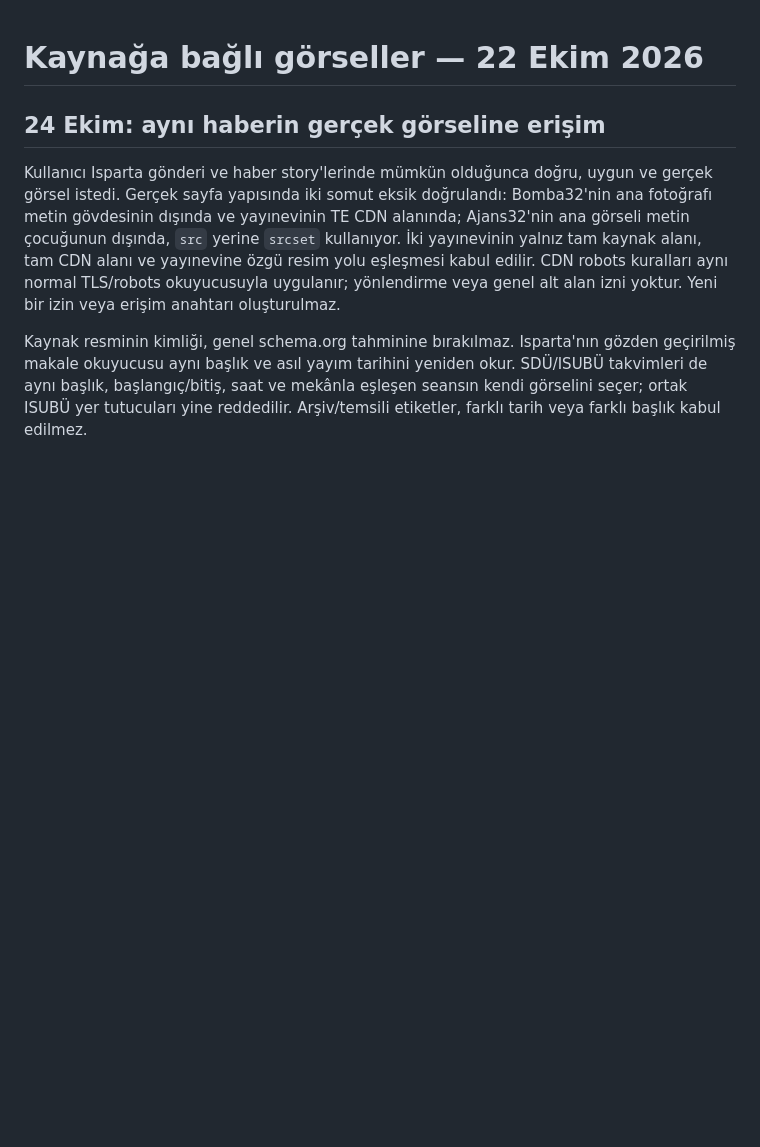
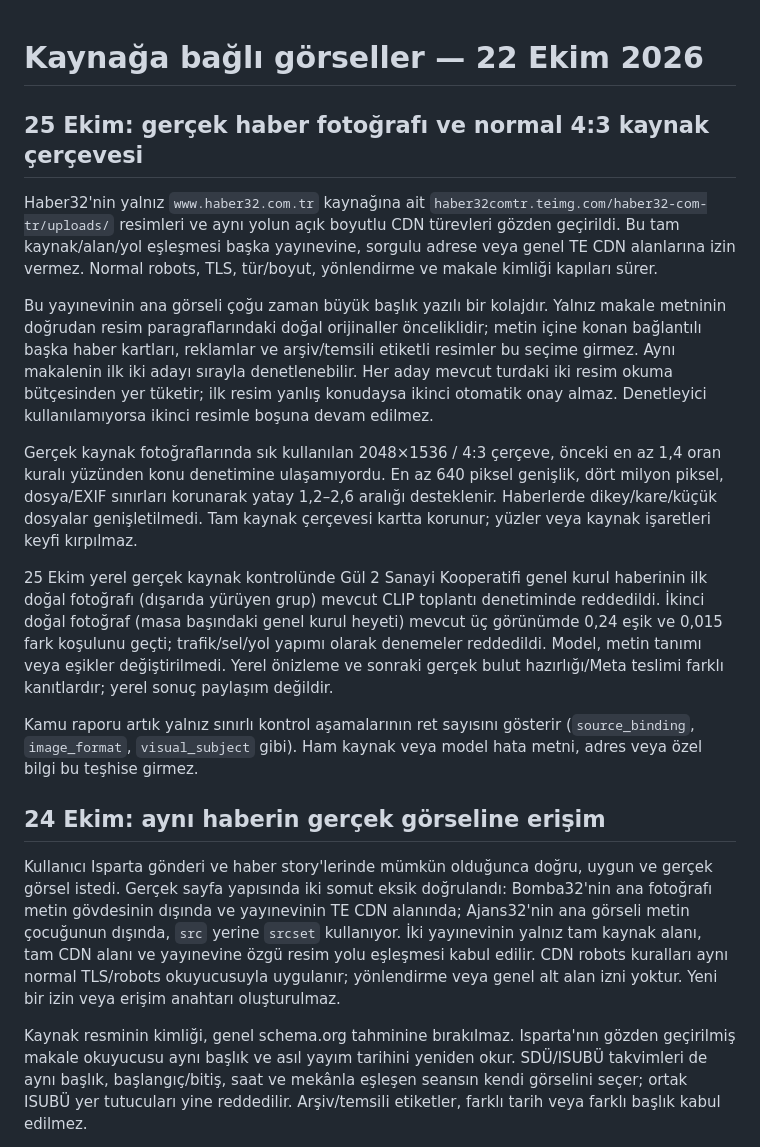
Before and after one commit to ispartaofficial/ispartaofficial-news, a Markdown page: docs/source-images.md, the part around the change. Drawn GitHub-style; blank space fills up the shorter version.

Commit message:
Document verified photo candidates and event genre boundaries [skip ci]

```diff
--- a/docs/source-images.md
+++ b/docs/source-images.md
@@ -1,4 +1,39 @@
 # Kaynağa bağlı görseller — 22 Ekim 2026
+
+## 25 Ekim: gerçek haber fotoğrafı ve normal 4:3 kaynak çerçevesi
+
+Haber32'nin yalnız `www.haber32.com.tr` kaynağına ait
+`haber32comtr.teimg.com/haber32-com-tr/uploads/` resimleri ve aynı yolun
+açık boyutlu CDN türevleri gözden geçirildi. Bu tam kaynak/alan/yol eşleşmesi
+başka yayınevine, sorgulu adrese veya genel TE CDN alanlarına izin vermez.
+Normal robots, TLS, tür/boyut, yönlendirme ve makale kimliği kapıları sürer.
+
+Bu yayınevinin ana görseli çoğu zaman büyük başlık yazılı bir kolajdır.
+Yalnız makale metninin doğrudan resim paragraflarındaki doğal orijinaller
+önceliklidir; metin içine konan bağlantılı başka haber kartları, reklamlar ve
+arşiv/temsili etiketli resimler bu seçime girmez. Aynı makalenin ilk iki
+adayı sırayla denetlenebilir. Her aday mevcut turdaki iki resim okuma
+bütçesinden yer tüketir; ilk resim yanlış konudaysa ikinci otomatik onay
+almaz. Denetleyici kullanılamıyorsa ikinci resimle boşuna devam edilmez.
+
+Gerçek kaynak fotoğraflarında sık kullanılan 2048×1536 / 4:3 çerçeve,
+önceki en az 1,4 oran kuralı yüzünden konu denetimine ulaşamıyordu. En az
+640 piksel genişlik, dört milyon piksel, dosya/EXIF sınırları korunarak
+yatay 1,2–2,6 aralığı desteklenir. Haberlerde dikey/kare/küçük dosyalar
+genişletilmedi. Tam kaynak çerçevesi kartta korunur; yüzler veya kaynak
+işaretleri keyfi kırpılmaz.
+
+25 Ekim yerel gerçek kaynak kontrolünde Gül 2 Sanayi Kooperatifi genel
+kurul haberinin ilk doğal fotoğrafı (dışarıda yürüyen grup) mevcut CLIP
+toplantı denetiminde reddedildi. İkinci doğal fotoğraf (masa başındaki
+genel kurul heyeti) mevcut üç görünümde 0,24 eşik ve 0,015 fark koşulunu
+geçti; trafik/sel/yol yapımı olarak denemeler reddedildi. Model, metin
+tanımı veya eşikler değiştirilmedi. Yerel önizleme ve sonraki gerçek bulut
+hazırlığı/Meta teslimi farklı kanıtlardır; yerel sonuç paylaşım değildir.
+
+Kamu raporu artık yalnız sınırlı kontrol aşamalarının ret sayısını gösterir
+(`source_binding`, `image_format`, `visual_subject` gibi). Ham kaynak veya
+model hata metni, adres veya özel bilgi bu teşhise girmez.
 
 ## 24 Ekim: aynı haberin gerçek görseline erişim
 
```
Also changed, not shown: docs/event-genres.md (added, +20 -0 lines).
